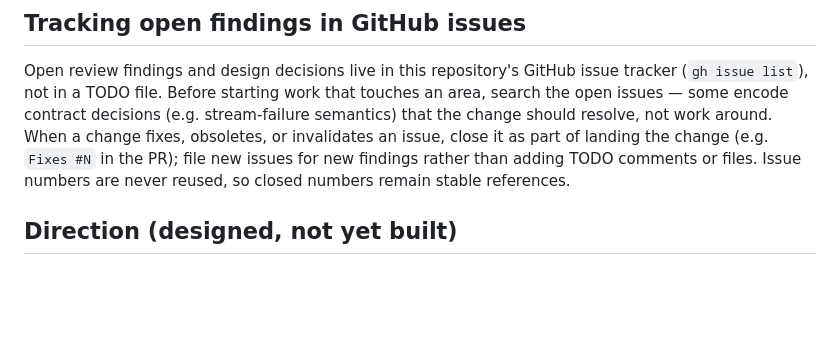
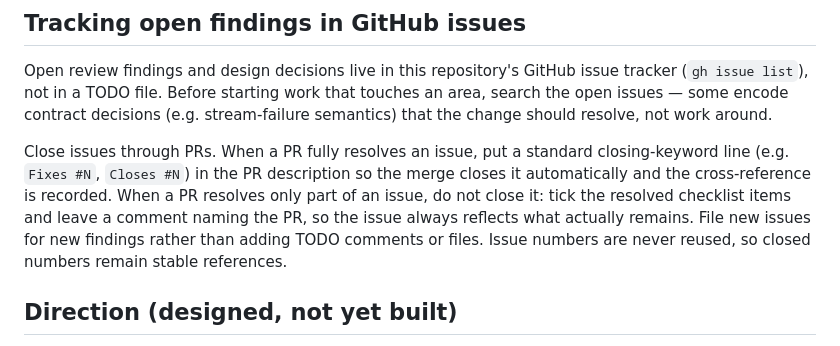
Before and after one commit to lann/component-webcrypto, a Markdown page: AGENTS.md, the part around the change. Rendered like a GitHub page; blank space fills up the shorter version.

Commit message:
AGENTS.md: close issues via closing-keyword lines in PR descriptions
Full resolution closes through the merge (Fixes #N in the PR
description); partial resolution updates the issue instead — tick the
resolved checklist items and name the PR — so open issues always
reflect what actually remains.

```diff
--- a/AGENTS.md
+++ b/AGENTS.md
@@ -183,10 +183,16 @@ Open review findings and design decisions live in this repository's GitHub
 issue tracker (`gh issue list`), not in a TODO file. Before starting work
 that touches an area, search the open issues — some encode contract
 decisions (e.g. stream-failure semantics) that the change should resolve,
-not work around. When a change fixes, obsoletes, or invalidates an issue,
-close it as part of landing the change (e.g. `Fixes #N` in the PR); file new
-issues for new findings rather than adding TODO comments or files. Issue
-numbers are never reused, so closed numbers remain stable references.
+not work around.
+
+Close issues through PRs. When a PR fully resolves an issue, put a standard
+closing-keyword line (e.g. `Fixes #N`, `Closes #N`) in the PR description so
+the merge closes it automatically and the cross-reference is recorded. When
+a PR resolves only part of an issue, do not close it: tick the resolved
+checklist items and leave a comment naming the PR, so the issue always
+reflects what actually remains. File new issues for new findings rather
+than adding TODO comments or files. Issue numbers are never reused, so
+closed numbers remain stable references.
 
 ## Direction (designed, not yet built)
 
```
